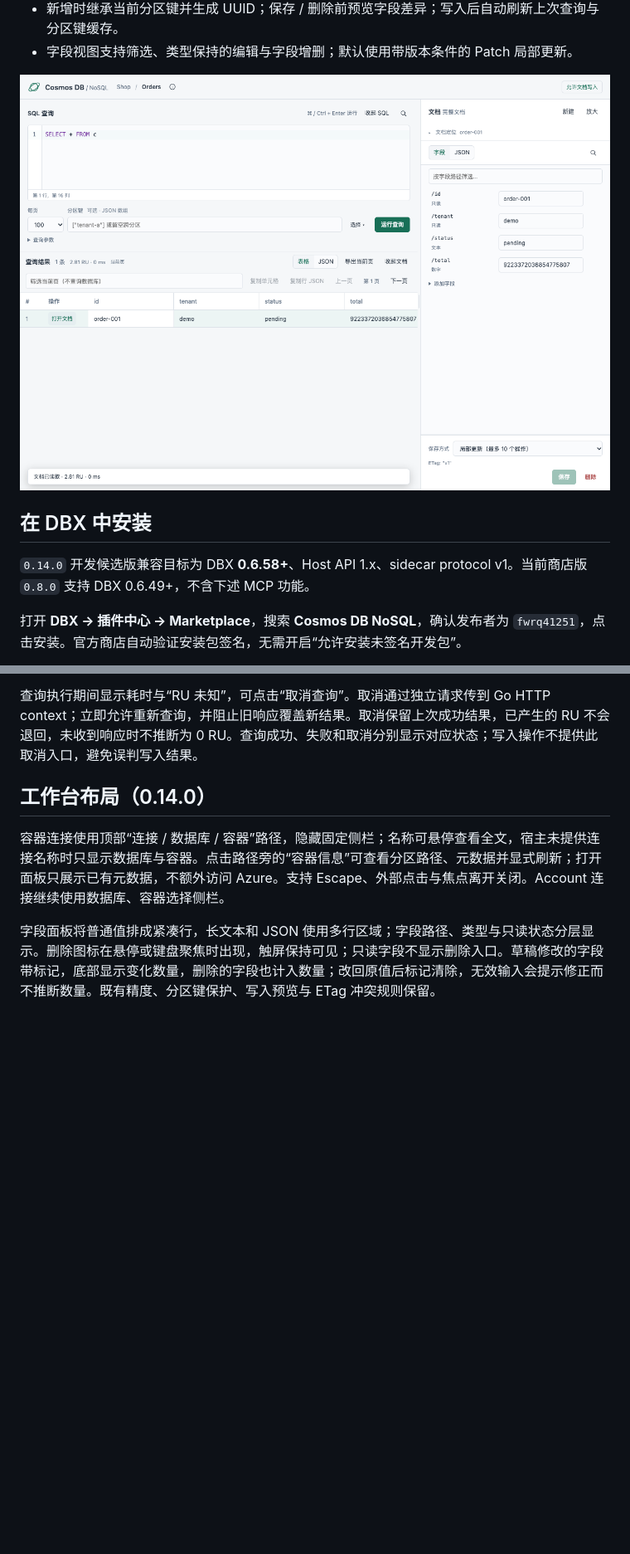
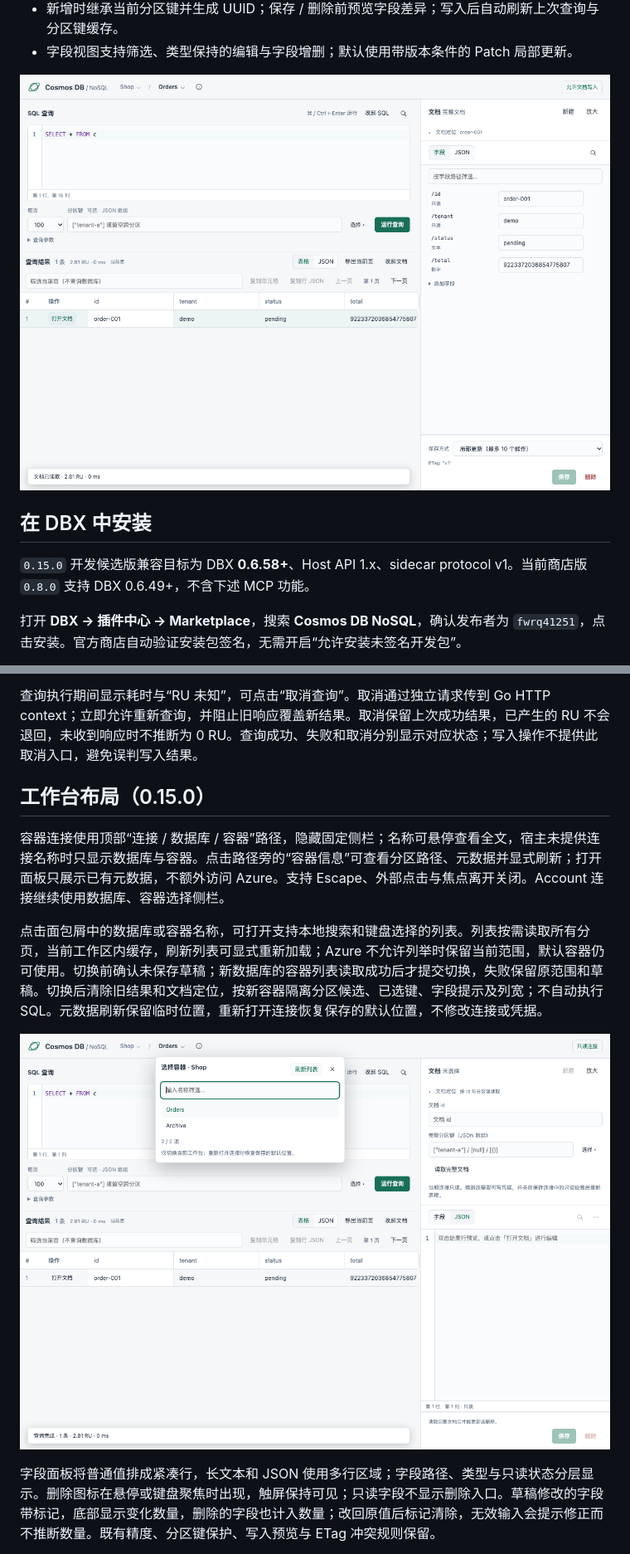
Before and after one commit to fwrq41251/dbx-plugin-cosmosdb, a Markdown page: README.md, 2 parts joined by grey strips. Shown at 83% size. Drawn GitHub-style; pictures changed too: docs/container-workspace.png, docs/scope-picker.png (added); blank space fills up the shorter version.

```diff
--- a/README.md
+++ b/README.md
@@ -21,7 +21,7 @@
 
 ## 在 DBX 中安装
 
-`0.14.0` 开发候选版兼容目标为 DBX **0.6.58+**、Host API 1.x、sidecar protocol v1。当前商店版 `0.8.0` 支持 DBX 0.6.49+，不含下述 MCP 功能。
+`0.15.0` 开发候选版兼容目标为 DBX **0.6.58+**、Host API 1.x、sidecar protocol v1。当前商店版 `0.8.0` 支持 DBX 0.6.49+，不含下述 MCP 功能。
 
 打开 **DBX → 插件中心 → Marketplace**，搜索 **Cosmos DB NoSQL**，确认发布者为 `fwrq41251`，点击安装。官方商店自动验证安装包签名，无需开启“允许安装未签名开发包”。
 
@@ -61,9 +61,13 @@ Key 由 DBX Secret Store 保存，只有连接生命周期的本地后端收到
 
 查询执行期间显示耗时与“RU 未知”，可点击“取消查询”。取消通过独立请求传到 Go HTTP context；立即允许重新查询，并阻止旧响应覆盖新结果。取消保留上次成功结果，已产生的 RU 不会退回，未收到响应时不推断为 0 RU。查询成功、失败和取消分别显示对应状态；写入操作不提供此取消入口，避免误判写入结果。
 
-## 工作台布局（0.14.0）
+## 工作台布局（0.15.0）
 
 容器连接使用顶部“连接 / 数据库 / 容器”路径，隐藏固定侧栏；名称可悬停查看全文，宿主未提供连接名称时只显示数据库与容器。点击路径旁的“容器信息”可查看分区路径、元数据并显式刷新；打开面板只展示已有元数据，不额外访问 Azure。支持 Escape、外部点击与焦点离开关闭。Account 连接继续使用数据库、容器选择侧栏。
+
+点击面包屑中的数据库或容器名称，可打开支持本地搜索和键盘选择的列表。列表按需读取所有分页，当前工作区内缓存，刷新列表可显式重新加载；Azure 不允许列举时保留当前范围，默认容器仍可使用。切换前确认未保存草稿；新数据库的容器列表读取成功后才提交切换，失败保留原范围和草稿。切换后清除旧结果和文档定位，按新容器隔离分区候选、已选键、字段提示及列宽；不自动执行 SQL。元数据刷新保留临时位置，重新打开连接恢复保存的默认位置，不修改连接或凭据。
+
+![数据库与容器选择（本地模拟数据）](docs/scope-picker.png)
 
 字段面板将普通值排成紧凑行，长文本和 JSON 使用多行区域；字段路径、类型与只读状态分层显示。删除图标在悬停或键盘聚焦时出现，触屏保持可见；只读字段不显示删除入口。草稿修改的字段带标记，底部显示变化数量，删除的字段也计入数量；改回原值后标记清除，无效输入会提示修正而不推断数量。既有精度、分区键保护、写入预览与 ETag 冲突规则保留。
 
```
Also changed, not shown: other parts of README.md (+3 -3 lines), CHANGELOG.md (+8 -0 lines), docs/VALIDATION.md (+11 -0 lines), 14 other files.
